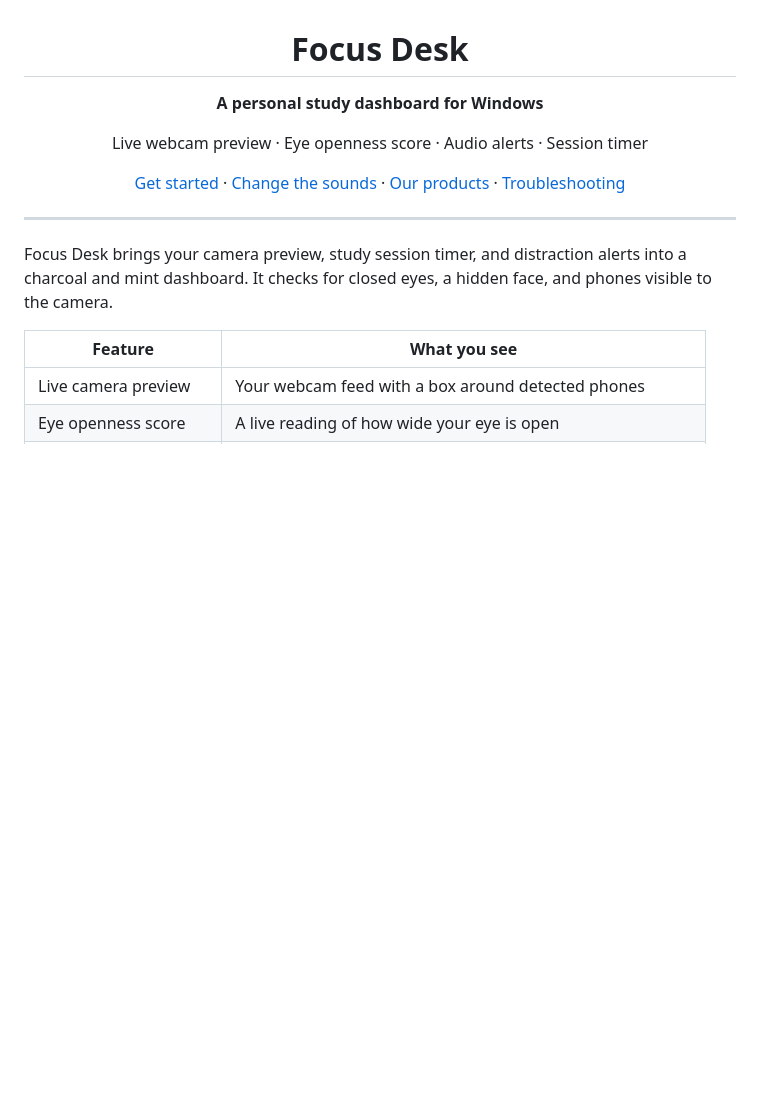
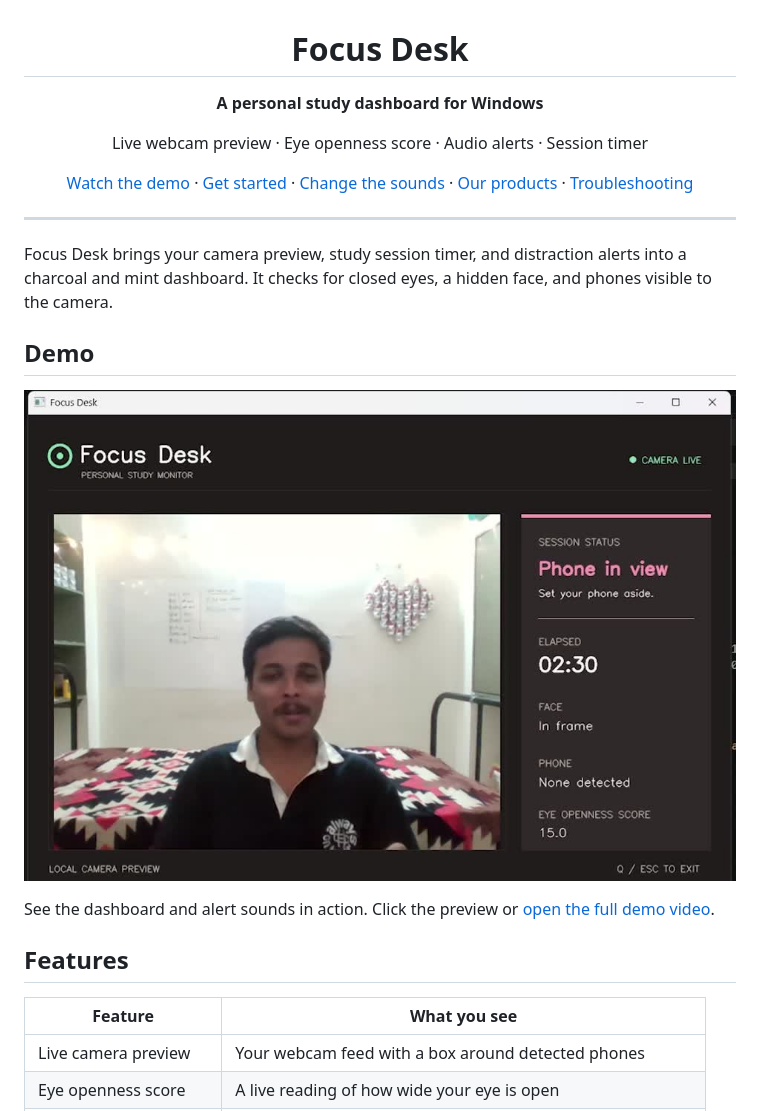
Before and after one commit to Komal-ai417/Start-Focus-Desk, a Markdown page: README.md, the part around the change. Drawn GitHub-style; pictures changed too: docs/focus-desk-demo.jpg (added); blank space fills up the shorter version.

Commit message:
Add Focus Desk demo video and README preview

```diff
--- a/README.md
+++ b/README.md
@@ -6,13 +6,21 @@
 
 Live webcam preview · Eye openness score · Audio alerts · Session timer
 
-[Get started](#quick-start) · [Change the sounds](#change-the-alert-sounds) · [Our products](#our-products) · [Troubleshooting](#troubleshooting)
+[Watch the demo](#demo) · [Get started](#quick-start) · [Change the sounds](#change-the-alert-sounds) · [Our products](#our-products) · [Troubleshooting](#troubleshooting)
 
 </div>
 
 ---
 
 Focus Desk brings your camera preview, study session timer, and distraction alerts into a charcoal and mint dashboard. It checks for closed eyes, a hidden face, and phones visible to the camera.
+
+## Demo
+
+[![Focus Desk dashboard with a phone alert](docs/focus-desk-demo.jpg)](docs/focus-desk-demo.mp4)
+
+See the dashboard and alert sounds in action. Click the preview or [open the full demo video](docs/focus-desk-demo.mp4).
+
+## Features
 
 | Feature | What you see |
 | --- | --- |
```
Also changed, not shown: 1 other file.
